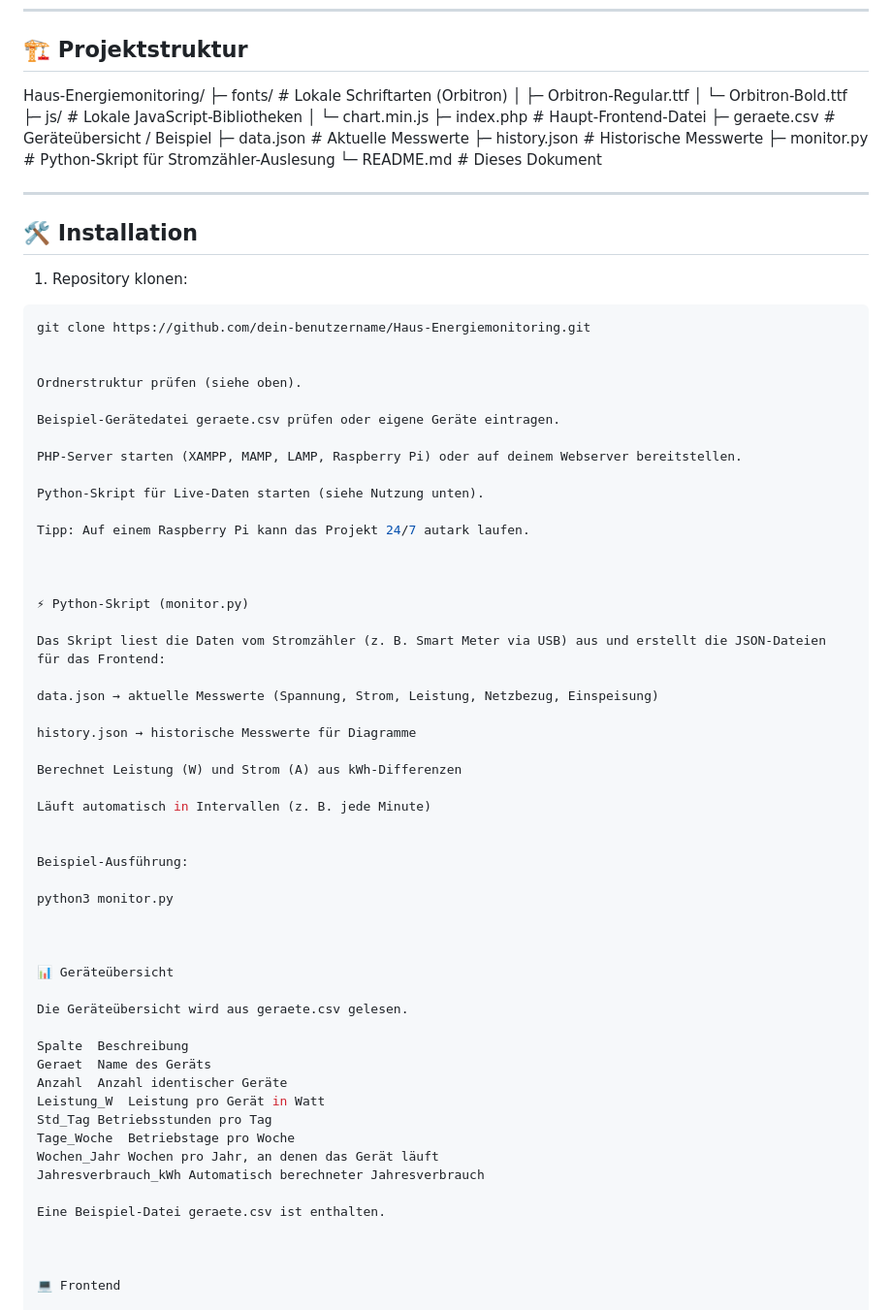
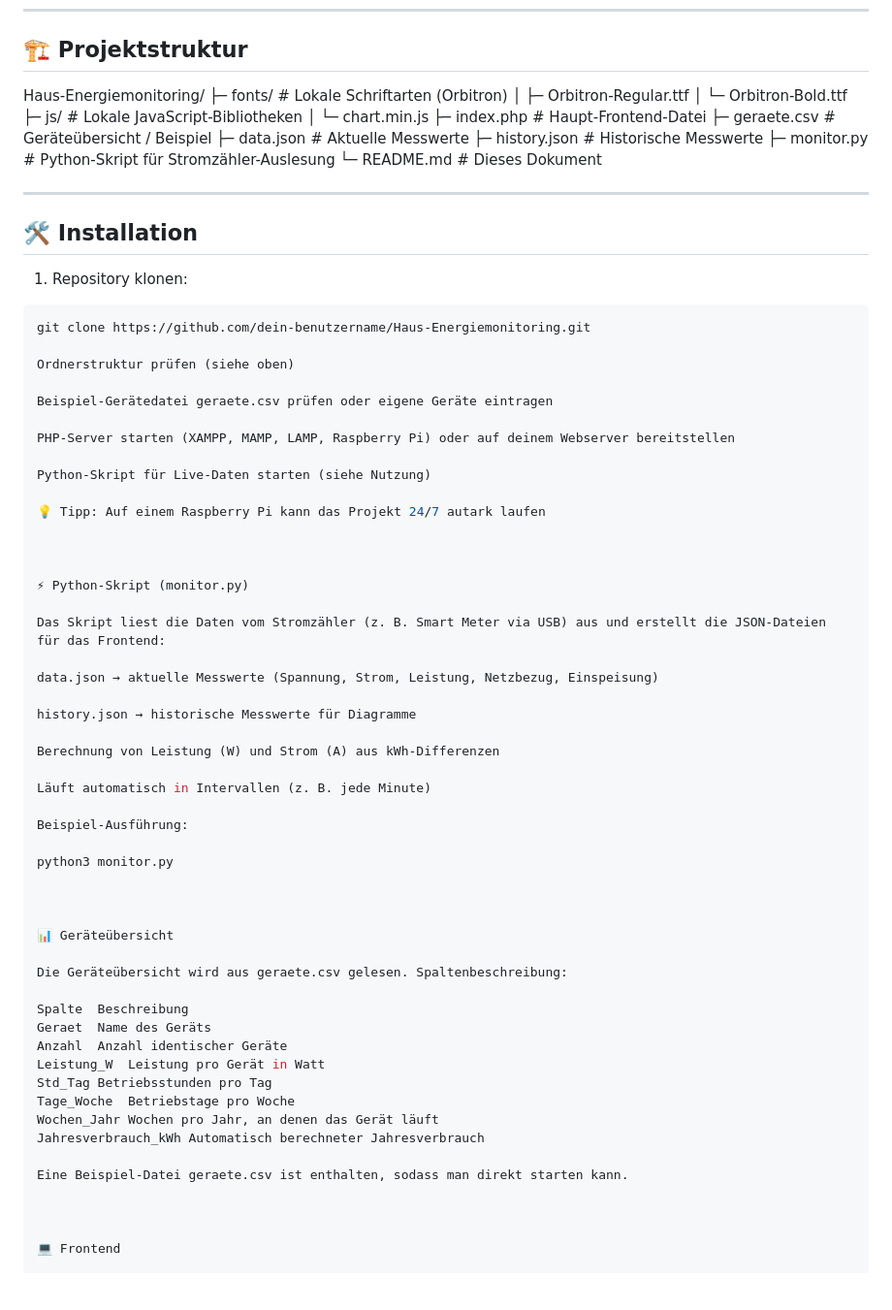
Before and after one commit to Robotvalley19/Haus-Energiemonitoring, a Markdown page: README.md, the part around one of its changes. Shown at 97% size. Rendered like a GitHub page; blank space fills up the shorter version.

````diff
--- a/README.md
+++ b/README.md
@@ -19,17 +20,18 @@
 ## 🏗 Projektstruktur
 
 Haus-Energiemonitoring/
-├─ fonts/                 # Lokale Schriftarten (Orbitron)
-│  ├─ Orbitron-Regular.ttf
-│  └─ Orbitron-Bold.ttf
-├─ js/                    # Lokale JavaScript-Bibliotheken
-│  └─ chart.min.js
-├─ index.php              # Haupt-Frontend-Datei
-├─ geraete.csv            # Geräteübersicht / Beispiel
-├─ data.json              # Aktuelle Messwerte
-├─ history.json           # Historische Messwerte
-├─ monitor.py             # Python-Skript für Stromzähler-Auslesung
-└─ README.md              # Dieses Dokument
+├─ fonts/ # Lokale Schriftarten (Orbitron)
+│ ├─ Orbitron-Regular.ttf
+│ └─ Orbitron-Bold.ttf
+├─ js/ # Lokale JavaScript-Bibliotheken
+│ └─ chart.min.js
+├─ index.php # Haupt-Frontend-Datei
+├─ geraete.csv # Geräteübersicht / Beispiel
+├─ data.json # Aktuelle Messwerte
+├─ history.json # Historische Messwerte
+├─ monitor.py # Python-Skript für Stromzähler-Auslesung
+└─ README.md # Dieses Dokument
+
 
 ---
 
@@ -40,16 +42,15 @@ Haus-Energiemonitoring/
 ```bash
 git clone https://github.com/dein-benutzername/Haus-Energiemonitoring.git
 
+Ordnerstruktur prüfen (siehe oben)
 
-Ordnerstruktur prüfen (siehe oben).
+Beispiel-Gerätedatei geraete.csv prüfen oder eigene Geräte eintragen
 
-Beispiel-Gerätedatei geraete.csv prüfen oder eigene Geräte eintragen.
+PHP-Server starten (XAMPP, MAMP, LAMP, Raspberry Pi) oder auf deinem Webserver bereitstellen
 
-PHP-Server starten (XAMPP, MAMP, LAMP, Raspberry Pi) oder auf deinem Webserver bereitstellen.
+Python-Skript für Live-Daten starten (siehe Nutzung)
 
-Python-Skript für Live-Daten starten (siehe Nutzung unten).
-
-Tipp: Auf einem Raspberry Pi kann das Projekt 24/7 autark laufen.
+💡 Tipp: Auf einem Raspberry Pi kann das Projekt 24/7 autark laufen
 
 
 
@@ -61,10 +62,9 @@ data.json → aktuelle Messwerte (Spannung, Strom, Leistung, Netzbezug, Einspeis
 
 history.json → historische Messwerte für Diagramme
 
-Berechnet Leistung (W) und Strom (A) aus kWh-Differenzen
+Berechnung von Leistung (W) und Strom (A) aus kWh-Differenzen
 
 Läuft automatisch in Intervallen (z. B. jede Minute)
-
 
 Beispiel-Ausführung:
 
@@ -74,7 +74,7 @@ python3 monitor.py
 
 📊 Geräteübersicht
 
-Die Geräteübersicht wird aus geraete.csv gelesen.
+Die Geräteübersicht wird aus geraete.csv gelesen. Spaltenbeschreibung:
 
 Spalte	Beschreibung
 Geraet	Name des Geräts
@@ -85,7 +85,7 @@ Tage_Woche	Betriebstage pro Woche
 Wochen_Jahr	Wochen pro Jahr, an denen das Gerät läuft
 Jahresverbrauch_kWh	Automatisch berechneter Jahresverbrauch
 
-Eine Beispiel-Datei geraete.csv ist enthalten.
+Eine Beispiel-Datei geraete.csv ist enthalten, sodass man direkt starten kann.
 
 
 
````
Also changed, not shown: other parts of README.md (+7 -7 lines).
